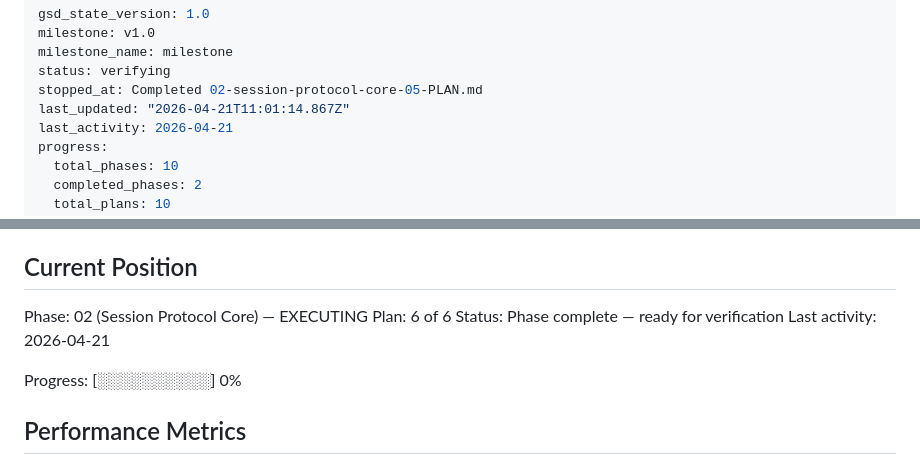
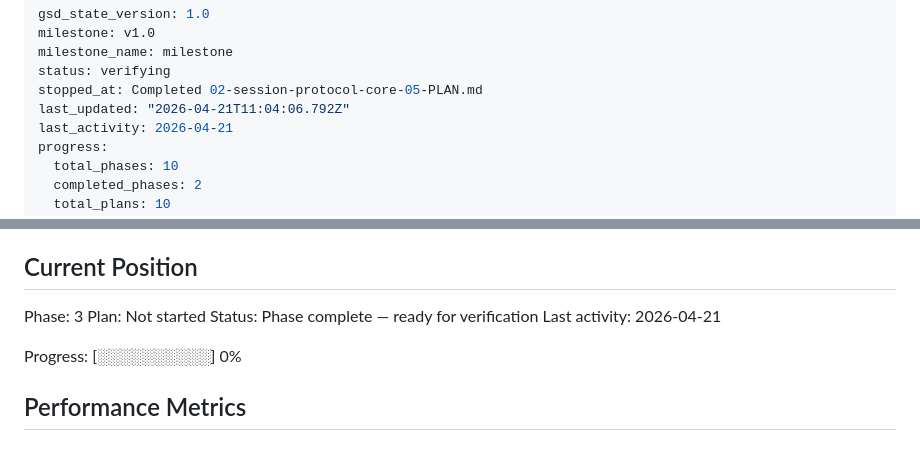
Before and after one commit to sandwichfarm/postwire, a Markdown page: .planning/STATE.md, 2 parts joined by grey strips. Drawn GitHub-style.

Commit message:
docs(phase-02): complete phase execution

```diff
--- a/.planning/STATE.md
+++ b/.planning/STATE.md
@@ -4,7 +4,7 @@ milestone: v1.0
 milestone_name: milestone
 status: verifying
 stopped_at: Completed 02-session-protocol-core-05-PLAN.md
-last_updated: "2026-04-21T11:01:14.867Z"
+last_updated: "2026-04-21T11:04:06.792Z"
 last_activity: 2026-04-21
 progress:
   total_phases: 10
@@ -25,8 +25,8 @@ See: .planning/PROJECT.md (updated 2026-04-21)
 
 ## Current Position
 
-Phase: 02 (Session Protocol Core) — EXECUTING
-Plan: 6 of 6
+Phase: 3
+Plan: Not started
 Status: Phase complete — ready for verification
 Last activity: 2026-04-21
 
```
Also changed, not shown: 1 other file.
